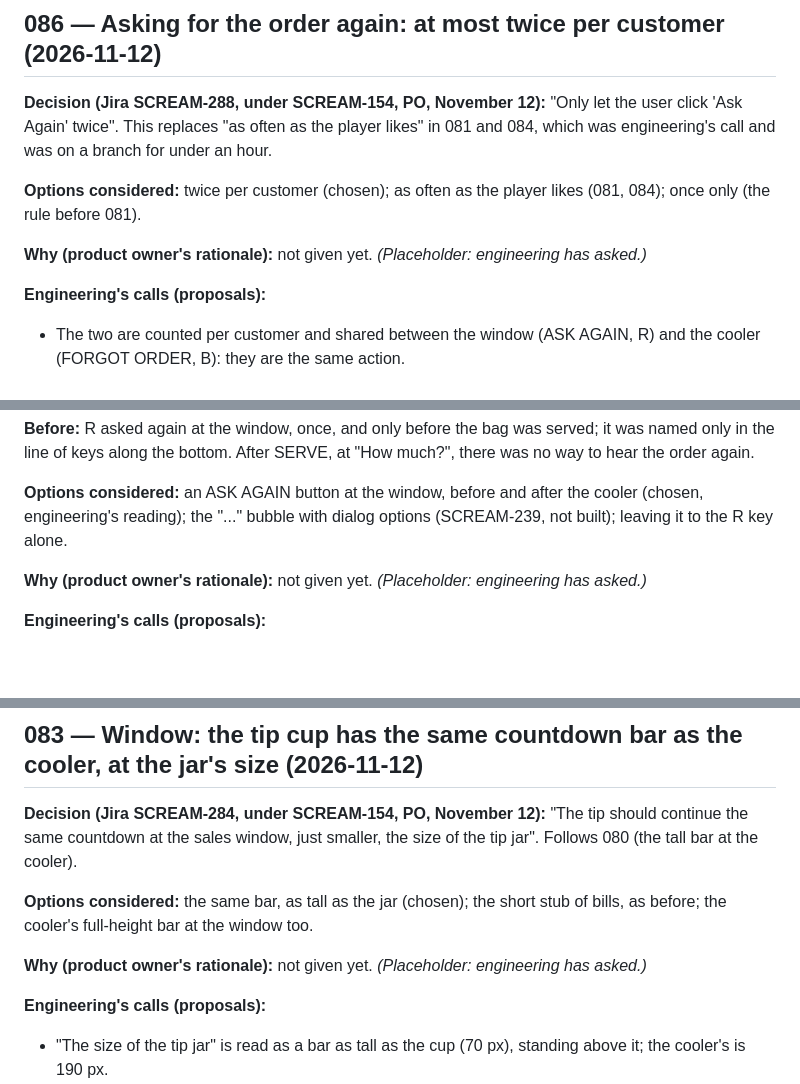
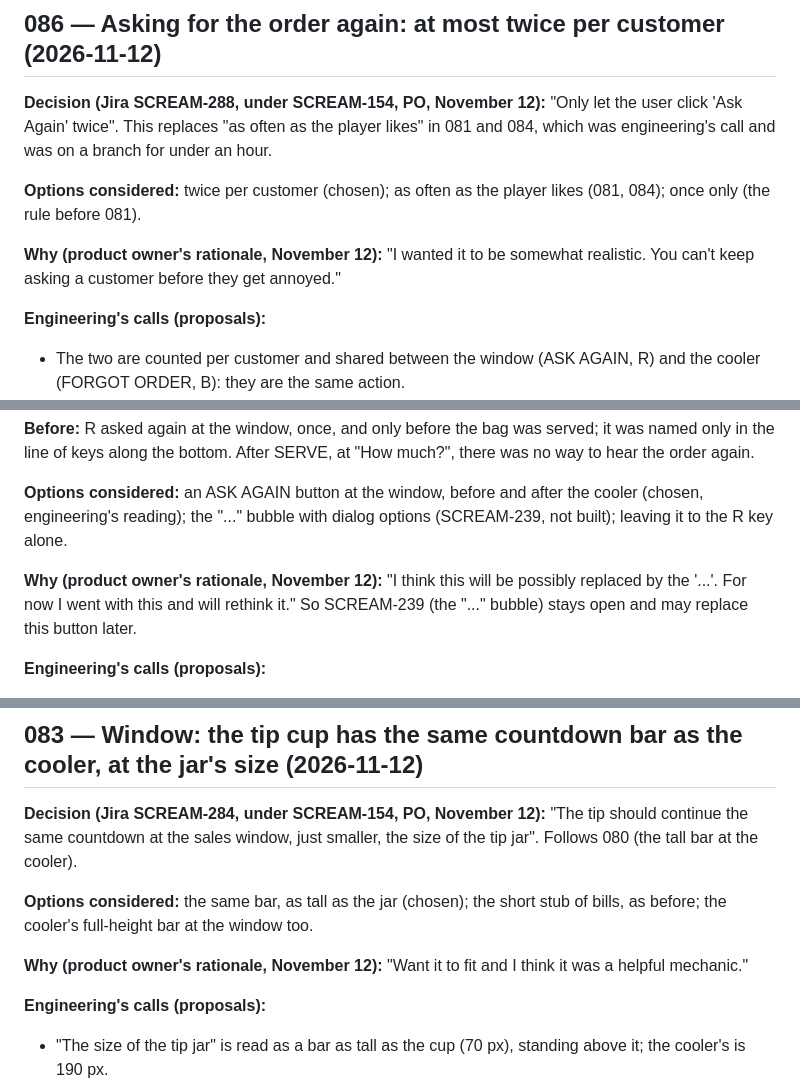
Before and after one commit to concrow7-dot/icemachine, a Markdown page: docs/decision-log.md, 3 parts joined by grey strips. Rendered like a GitHub page; blank space fills up the shorter version.

Commit message:
Decision log: the PO's reasons for 077, 078, 081 to 084 and 086
Co-Authored-By: Claude Opus 5.5 <noreply@anthropic.com>
Claude-Session: https://claude.ai/code/session_0117hxJ7DPwfDvfeBNQo32Pm

```diff
--- a/docs/decision-log.md
+++ b/docs/decision-log.md
@@ -8,7 +8,7 @@ Newest first. Each entry: what was decided, the options considered, and why.
 
 **Options considered:** twice per customer (chosen); as often as the player likes (081, 084); once only (the rule before 081).
 
-**Why (product owner's rationale):** not given yet. *(Placeholder: engineering has asked.)*
+**Why (product owner's rationale, November 12):** "I wanted it to be somewhat realistic. You can't keep asking a customer before they get annoyed."
 
 **Engineering's calls (proposals):**
 
@@ -40,7 +40,7 @@ Newest first. Each entry: what was decided, the options considered, and why.
 
 **Options considered:** an ASK AGAIN button at the window, before and after the cooler (chosen, engineering's reading); the "..." bubble with dialog options (SCREAM-239, not built); leaving it to the R key alone.
 
-**Why (product owner's rationale):** not given yet. *(Placeholder: engineering has asked.)*
+**Why (product owner's rationale, November 12):** "I think this will be possibly replaced by the '...'. For now I went with this and will rethink it." So SCREAM-239 (the "..." bubble) stays open and may replace this button later.
 
 **Engineering's calls (proposals):**
 
@@ -58,7 +58,7 @@ Newest first. Each entry: what was decided, the options considered, and why.
 
 **Options considered:** the same bar, as tall as the jar (chosen); the short stub of bills, as before; the cooler's full-height bar at the window too.
 
-**Why (product owner's rationale):** not given yet. *(Placeholder: engineering has asked.)*
+**Why (product owner's rationale, November 12):** "Want it to fit and I think it was a helpful mechanic."
 
 **Engineering's calls (proposals):**
 
```
Also changed, not shown: other parts of docs/decision-log.md (+4 -4 lines).
